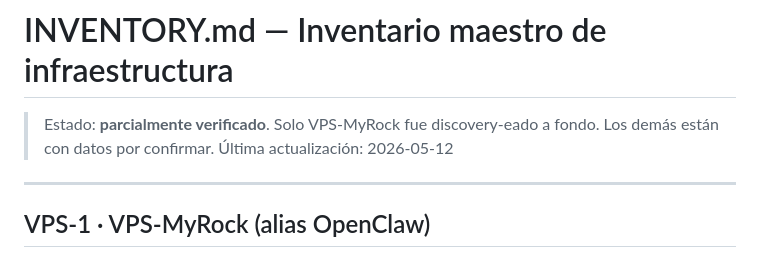
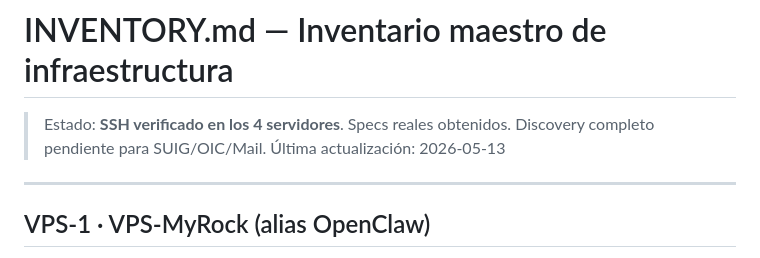
Before and after one commit to eljefe06/cedh-noc-dashboard, a Markdown page: INVENTORY.md, the part around one of its changes. Drawn GitHub-style.

```diff
--- a/INVENTORY.md
+++ b/INVENTORY.md
@@ -1,7 +1,7 @@
 # INVENTORY.md — Inventario maestro de infraestructura
 
-> Estado: **parcialmente verificado**. Solo VPS-MyRock fue discovery-eado a fondo. Los demás están con datos por confirmar.
-> Última actualización: 2026-05-12
+> Estado: **SSH verificado en los 4 servidores**. Specs reales obtenidos. Discovery completo pendiente para SUIG/OIC/Mail.
+> Última actualización: 2026-05-13
 
 ---
 
```
Also changed, not shown: other parts of INVENTORY.md (+52 -38 lines), TASKS.md (+10 -10 lines).
